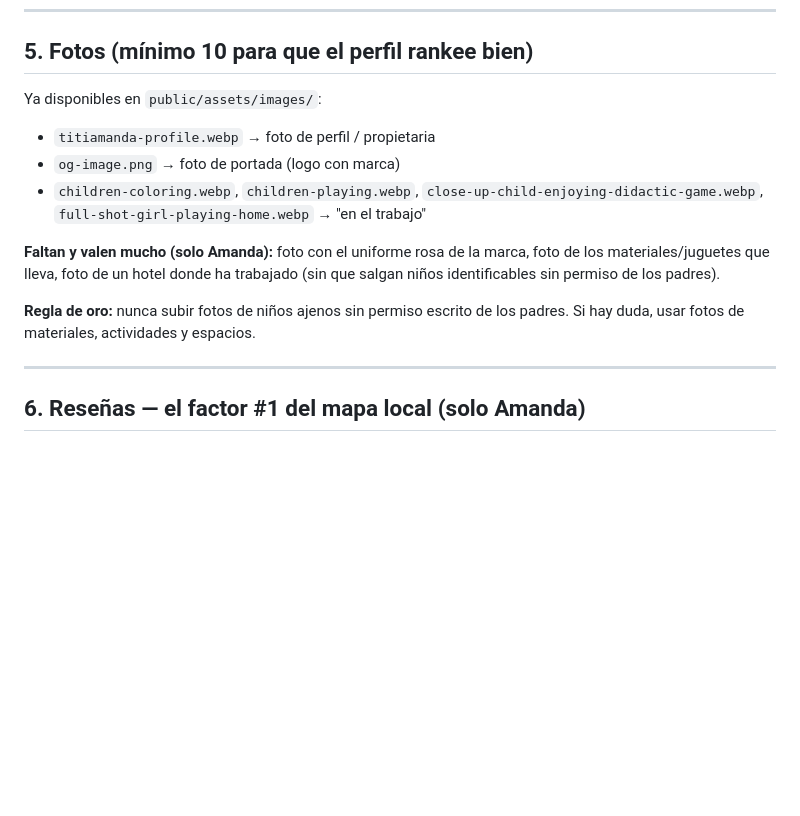
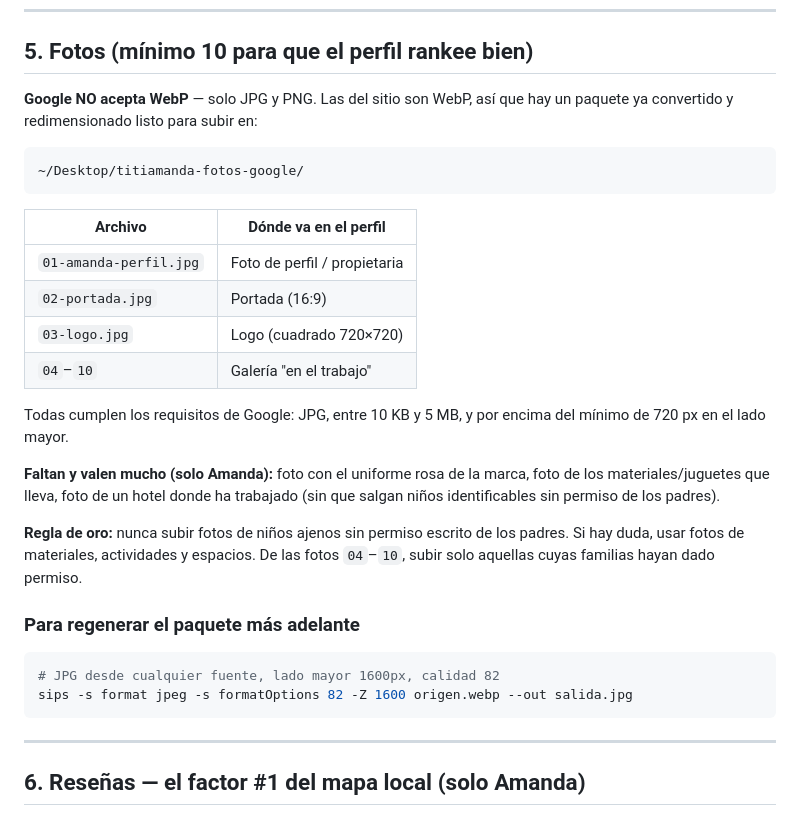
Before and after one commit to cfboy/titiamanda, a Markdown page: docs/google-business-profile.md, the part around the change. GitHub-like rendering; blank space fills up the shorter version.

Commit message:
docs: añadir paquete de fotos JPG para Google (no acepta WebP)
Google Business Profile solo acepta JPG/PNG. Documenta dónde está el paquete
convertido y el comando para regenerarlo.

Co-Authored-By: Claude Fable 5 <noreply@anthropic.com>

````diff
--- a/docs/google-business-profile.md
+++ b/docs/google-business-profile.md
@@ -71,19 +71,35 @@ en español e inglés. Escríbeme por WhatsApp para verificar disponibilidad.
 
 ## 5. Fotos (mínimo 10 para que el perfil rankee bien)
 
-Ya disponibles en `public/assets/images/`:
-- `titiamanda-profile.webp` → foto de perfil / propietaria
-- `og-image.png` → foto de portada (logo con marca)
-- `children-coloring.webp`, `children-playing.webp`,
-  `close-up-child-enjoying-didactic-game.webp`,
-  `full-shot-girl-playing-home.webp` → "en el trabajo"
+**Google NO acepta WebP** — solo JPG y PNG. Las del sitio son WebP, así que hay
+un paquete ya convertido y redimensionado listo para subir en:
+
+    ~/Desktop/titiamanda-fotos-google/
+
+| Archivo | Dónde va en el perfil |
+|---|---|
+| `01-amanda-perfil.jpg` | Foto de perfil / propietaria |
+| `02-portada.jpg` | Portada (16:9) |
+| `03-logo.jpg` | Logo (cuadrado 720×720) |
+| `04`–`10` | Galería "en el trabajo" |
+
+Todas cumplen los requisitos de Google: JPG, entre 10 KB y 5 MB, y por encima
+del mínimo de 720 px en el lado mayor.
 
 **Faltan y valen mucho (solo Amanda):** foto con el uniforme rosa de la marca,
 foto de los materiales/juguetes que lleva, foto de un hotel donde ha trabajado
 (sin que salgan niños identificables sin permiso de los padres).
 
 **Regla de oro:** nunca subir fotos de niños ajenos sin permiso escrito de los
-padres. Si hay duda, usar fotos de materiales, actividades y espacios.
+padres. Si hay duda, usar fotos de materiales, actividades y espacios. De las
+fotos `04`–`10`, subir solo aquellas cuyas familias hayan dado permiso.
+
+### Para regenerar el paquete más adelante
+
+```bash
+# JPG desde cualquier fuente, lado mayor 1600px, calidad 82
+sips -s format jpeg -s formatOptions 82 -Z 1600 origen.webp --out salida.jpg
+```
 
 ---
 
````
